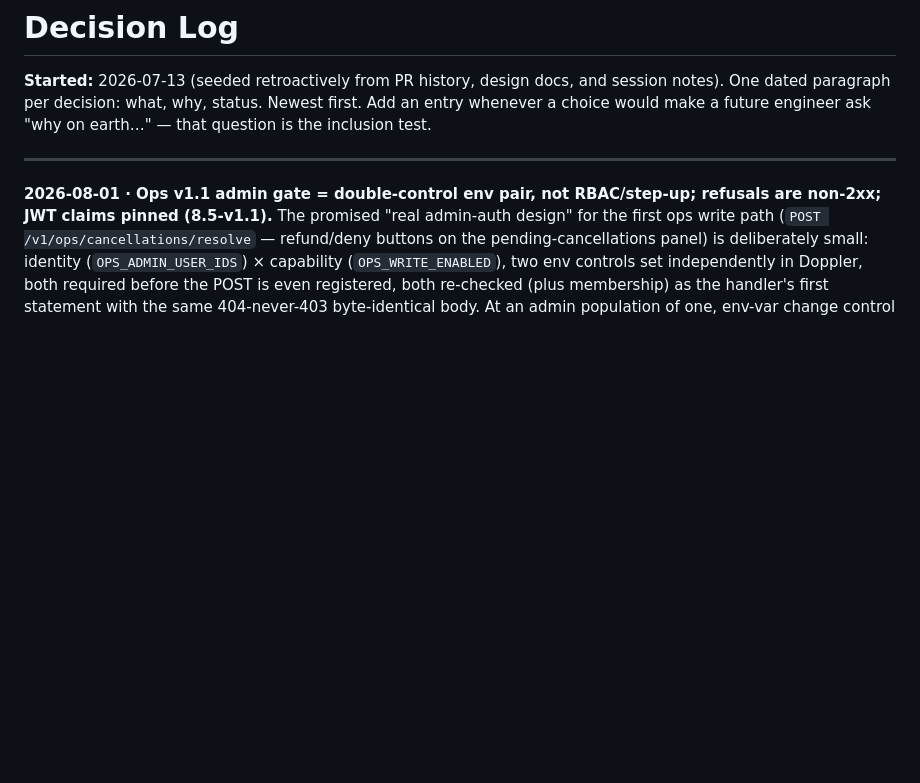
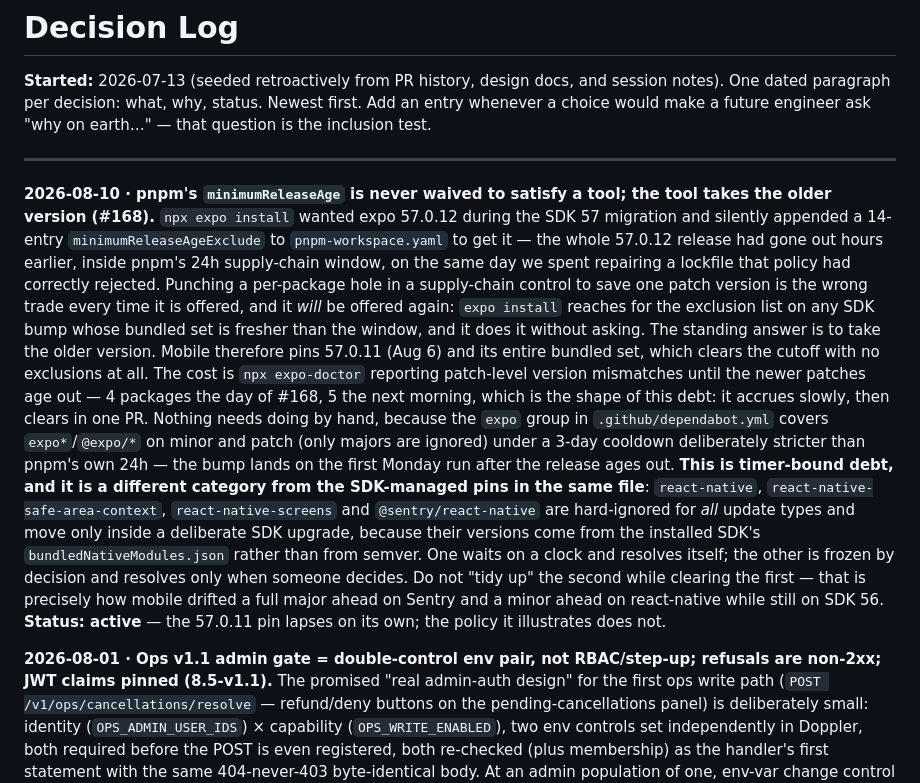
Before and after one commit to PuenteFinancial/PuenteApp, a Markdown page: docs/decisions.md, the part around the change. GitHub-like rendering; blank space fills up the shorter version.

Commit message:
docs(decisions): record the minimumReleaseAge policy behind the 57.0.11 pin
apps/mobile pins expo 57.0.11 rather than 57.0.12 because `expo install`
tried to reach .12 by silently appending a 14-entry minimumReleaseAgeExclude
to pnpm-workspace.yaml — punching a per-package hole in pnpm's 24h
supply-chain window. That reasoning lived only in #168's PR body and the
lockfile, which is exactly the "why on earth…" test decisions.md exists for.

The entry deliberately makes the POLICY the subject rather than the pin. The
pin expires on its own: 57.0.12 published Aug 10, dependabot.yml's cooldown
is 3 days, and the `expo` group covers expo*/@expo/* on minor and patch, so
the bump arrives on the Monday Aug 17 run with nobody doing anything. An
entry whose subject was "we are on .11, not .12" would be false inside a
week. The durable fact is that `expo install` reaches for the exclusion list
on every SDK bump whose bundled set is fresher than the window, and the
standing answer is to take the older version.

It also records the contrast the log was missing: timer-bound debt (this
pin, which clears itself) and deliberately frozen dependencies (react-native,
react-native-safe-area-context, react-native-screens, @sentry/react-native —
hard-ignored for ALL update types) look identical from outside dependabot.yml
and are cleared in opposite ways. Conflating them is how mobile ended up a
full major ahead on Sentry while still on SDK 56.

One number in #168 is already stale and the entry says so rather than
repeating it: the patch-mismatch list was 4 packages on Aug 10 and is 5 today
(expo-splash-screen 57.0.6 aged in overnight). The count of expo-doctor
CHECKS that fail is the stable quantity; the count of packages inside one of
them is not.

Not verified here — nothing executable changed. The dependabot behaviour is
read off .github/dependabot.yml, and Aug 17 is the first scheduled Monday run
after the 3-day cooldown clears on Aug 13.

Co-Authored-By: Claude Opus 5 <noreply@anthropic.com>

```diff
--- a/docs/decisions.md
+++ b/docs/decisions.md
@@ -5,6 +5,30 @@ One dated paragraph per decision: what, why, status. Newest first. Add an entry
 would make a future engineer ask "why on earth…" — that question is the inclusion test.
 
 ---
+
+**2026-08-10 · pnpm's `minimumReleaseAge` is never waived to satisfy a tool; the tool takes the
+older version (#168).** `npx expo install` wanted expo 57.0.12 during the SDK 57 migration and
+silently appended a 14-entry `minimumReleaseAgeExclude` to `pnpm-workspace.yaml` to get it — the
+whole 57.0.12 release had gone out hours earlier, inside pnpm's 24h supply-chain window, on the
+same day we spent repairing a lockfile that policy had correctly rejected. Punching a per-package
+hole in a supply-chain control to save one patch version is the wrong trade every time it is
+offered, and it *will* be offered again: `expo install` reaches for the exclusion list on any SDK
+bump whose bundled set is fresher than the window, and it does it without asking. The standing
+answer is to take the older version. Mobile therefore pins 57.0.11 (Aug 6) and its entire bundled
+set, which clears the cutoff with no exclusions at all. The cost is `npx expo-doctor` reporting
+patch-level version mismatches until the newer patches age out — 4 packages the day of #168, 5 the
+next morning, which is the shape of this debt: it accrues slowly, then clears in one PR. Nothing
+needs doing by hand, because the `expo` group in `.github/dependabot.yml` covers `expo*`/`@expo/*`
+on minor and patch (only majors are ignored) under a 3-day cooldown deliberately stricter than
+pnpm's own 24h — the bump lands on the first Monday run after the release ages out. **This is
+timer-bound debt, and it is a different category from the SDK-managed pins in the same file**:
+`react-native`, `react-native-safe-area-context`, `react-native-screens` and `@sentry/react-native`
+are hard-ignored for *all* update types and move only inside a deliberate SDK upgrade, because
+their versions come from the installed SDK's `bundledNativeModules.json` rather than from semver.
+One waits on a clock and resolves itself; the other is frozen by decision and resolves only when
+someone decides. Do not "tidy up" the second while clearing the first — that is precisely how
+mobile drifted a full major ahead on Sentry and a minor ahead on react-native while still on SDK
+56. **Status: active** — the 57.0.11 pin lapses on its own; the policy it illustrates does not.
 
 **2026-08-01 · Ops v1.1 admin gate = double-control env pair, not RBAC/step-up; refusals are
 non-2xx; JWT claims pinned (8.5-v1.1).** The promised "real admin-auth design" for the first
```
